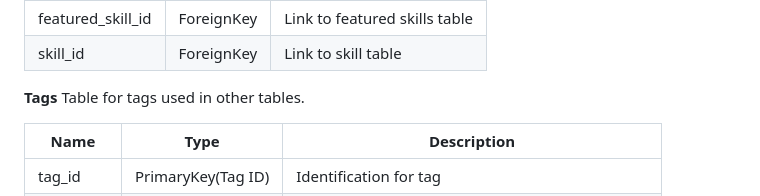
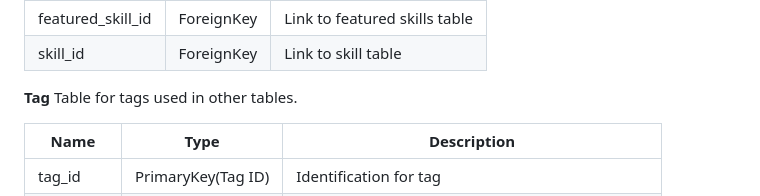
Before and after one commit to uchicago-capp-30320/capp-connect, a Markdown page: docs/ms4_models.md, the part around the change. Drawn GitHub-style.

```diff
--- a/docs/ms4_models.md
+++ b/docs/ms4_models.md
@@ -52,7 +52,7 @@ Join table linking featured skills to specific skills
 | featured_skill_id             | ForeignKey            | Link to featured skills table                       |
 | skill_id             | ForeignKey            |  Link to skill table                      |
 
-**Tags**
+**Tag**
 Table for tags used in other tables.
 
 | Name               | Type              | Description                                                  |
```
